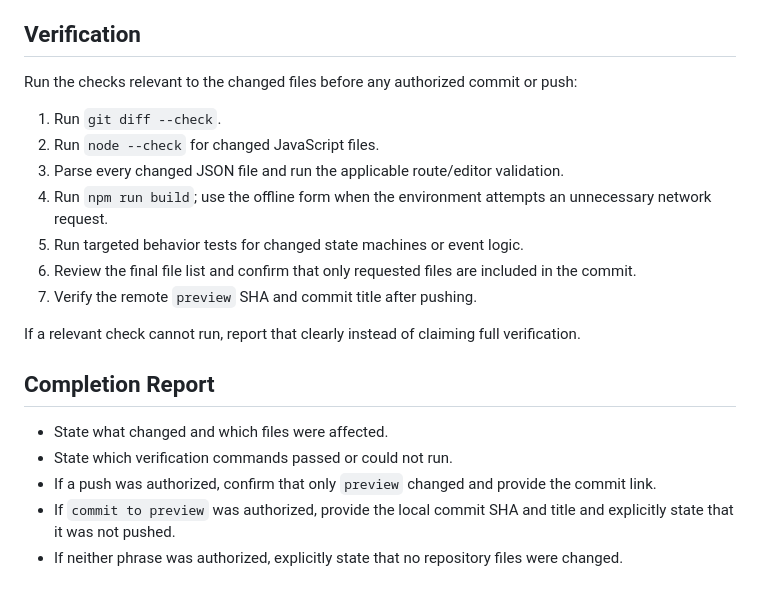
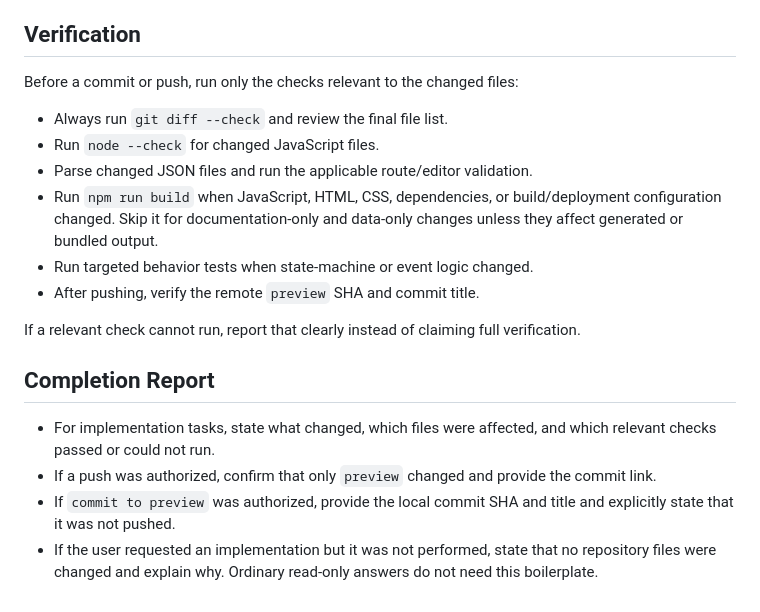
Before and after one commit to wangdongcheng/way-catholic-mt, a Markdown page: AGENTS.md, the part around one of its changes. Drawn GitHub-style.

```diff
--- a/AGENTS.md
+++ b/AGENTS.md
@@ -94,22 +91,20 @@ This file defines the working rules for AI coding agents in the entire repositor
 
 ## Verification
 
-Run the checks relevant to the changed files before any authorized commit or push:
+Before a commit or push, run only the checks relevant to the changed files:
 
-1. Run `git diff --check`.
-2. Run `node --check` for changed JavaScript files.
-3. Parse every changed JSON file and run the applicable route/editor validation.
-4. Run `npm run build`; use the offline form when the environment attempts an unnecessary network request.
-5. Run targeted behavior tests for changed state machines or event logic.
-6. Review the final file list and confirm that only requested files are included in the commit.
-7. Verify the remote `preview` SHA and commit title after pushing.
+- Always run `git diff --check` and review the final file list.
+- Run `node --check` for changed JavaScript files.
+- Parse changed JSON files and run the applicable route/editor validation.
+- Run `npm run build` when JavaScript, HTML, CSS, dependencies, or build/deployment configuration changed. Skip it for documentation-only and data-only changes unless they affect generated or bundled output.
+- Run targeted behavior tests when state-machine or event logic changed.
+- After pushing, verify the remote `preview` SHA and commit title.
 
 If a relevant check cannot run, report that clearly instead of claiming full verification.
 
 ## Completion Report
 
-- State what changed and which files were affected.
-- State which verification commands passed or could not run.
+- For implementation tasks, state what changed, which files were affected, and which relevant checks passed or could not run.
 - If a push was authorized, confirm that only `preview` changed and provide the commit link.
 - If `commit to preview` was authorized, provide the local commit SHA and title and explicitly state that it was not pushed.
-- If neither phrase was authorized, explicitly state that no repository files were changed.
+- If the user requested an implementation but it was not performed, state that no repository files were changed and explain why. Ordinary read-only answers do not need this boilerplate.
```
Also changed, not shown: other parts of AGENTS.md (+10 -13 lines).
